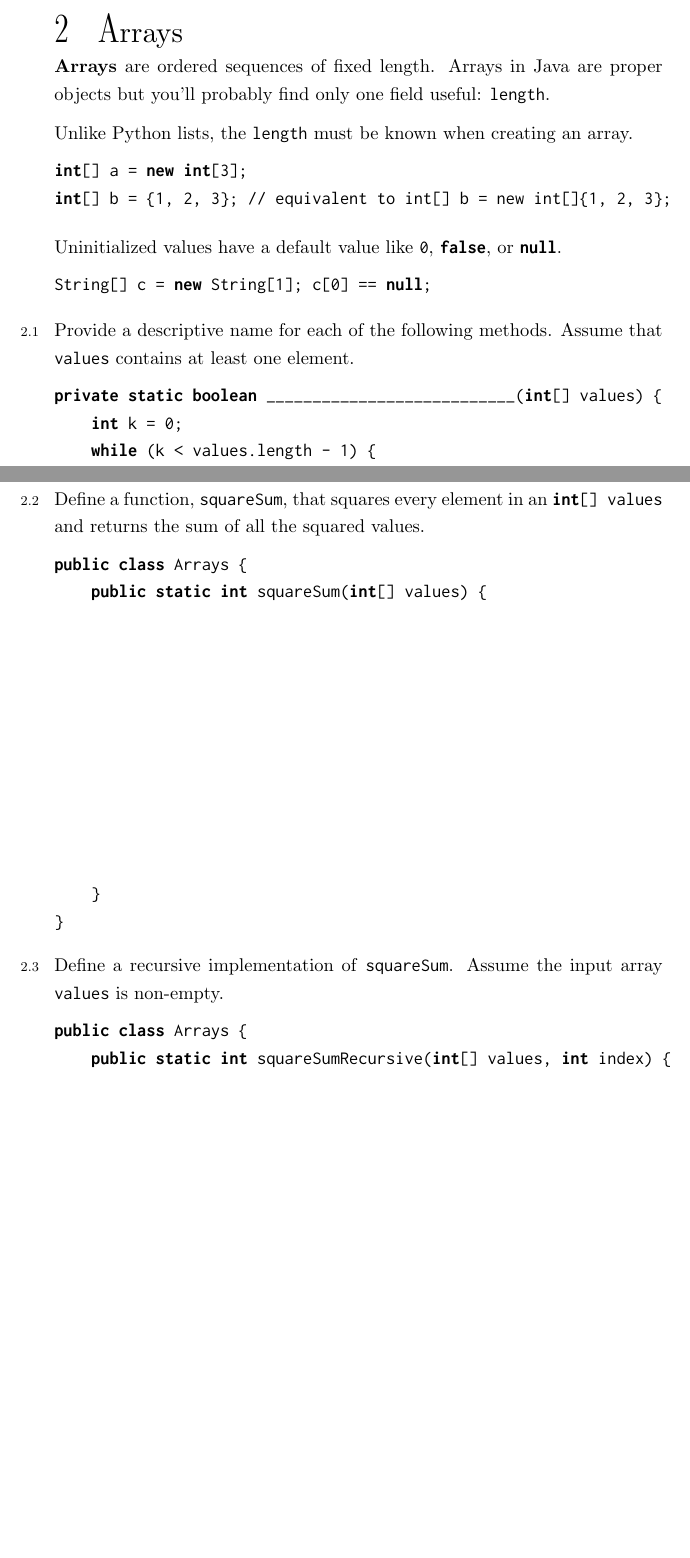
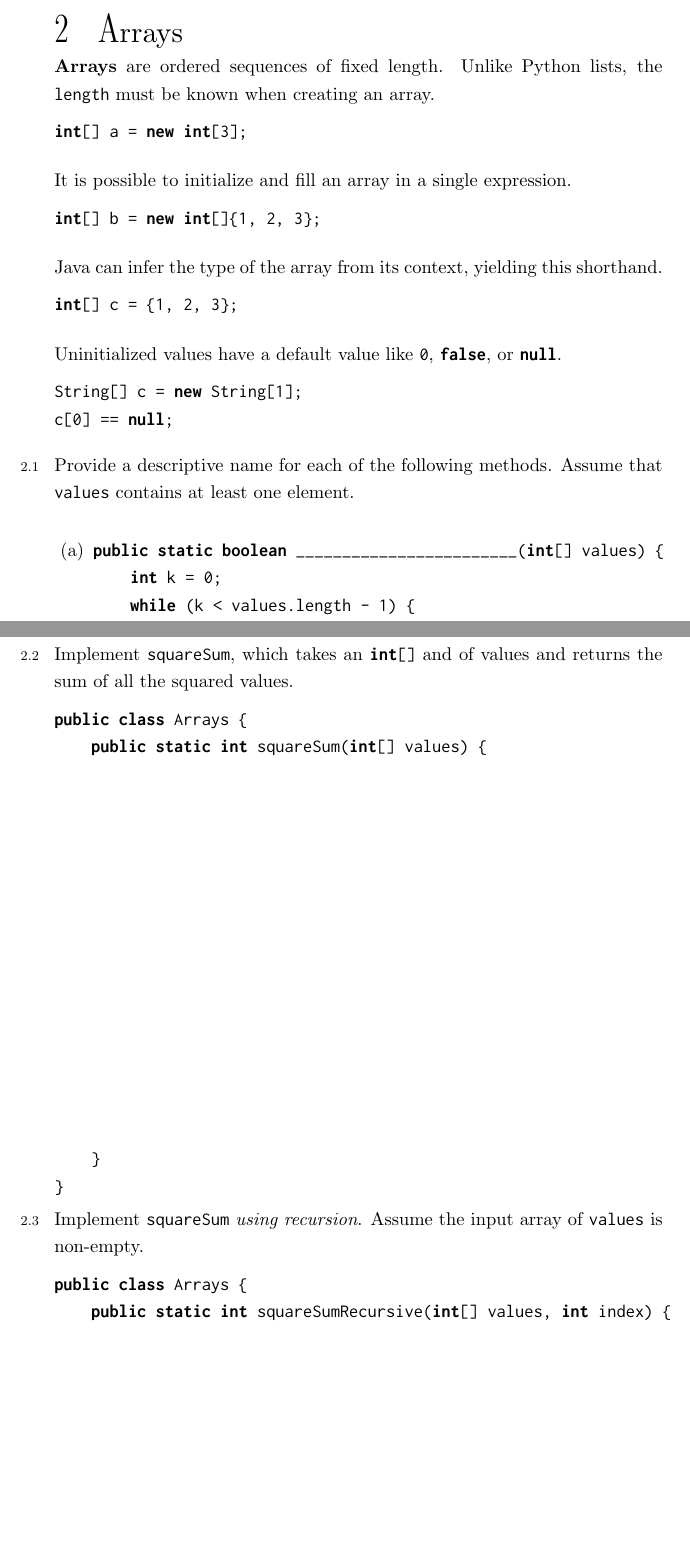
Before and after one commit to csmberkeley/csm-61b, a LaTeX problem sheet (src/mentor02.tex, which reads topics/arrays/easy/naming.tex, topics/arrays/easy/square-sum.tex, topics/arrays/medium/square-sum-recursive.tex): two parts of pages 2 and 3 of 5, joined at a grey line, cut so that both start at the same text, the shorter picture padded with empty space. Compiled offline with pdfLaTeX.

Commit message:
topics: Update content and formatting for mentor02

```diff
--- a/topics/arrays/easy/naming.tex
+++ b/topics/arrays/easy/naming.tex
@@ -2,8 +2,12 @@
 \question Provide a descriptive name for each of the following methods. Assume
 that \lstinline$values$ contains at least one element.
 
+\bigskip
+
+\begin{parts}
+\part
 \begin{lstlisting}
-private static boolean ___________________________(int[] values) {
+public static boolean ________________________(int[] values) {
     int k = 0;
     while (k < values.length - 1) {
         if (values[k] > values[k + 1]) {
--- a/topics/arrays/easy/square-sum.tex
+++ b/topics/arrays/easy/square-sum.tex
@@ -1,11 +1,15 @@
 \begin{blocksection}
-\question Define a function, \lstinline$squareSum$, that squares every element
-in an \lstinline$int[] values$ and returns the sum of all the squared values.
+\question Implement \lstinline$squareSum$, which takes an \lstinline$int[]$ and
+of values and returns the sum of all the squared values.
 
 \ifprintanswers\else
 \begin{lstlisting}
 public class Arrays {
     public static int squareSum(int[] values) {
+
+
+
+
 
 
 
--- a/topics/arrays/medium/square-sum-recursive.tex
+++ b/topics/arrays/medium/square-sum-recursive.tex
@@ -1,9 +1,17 @@
-\question Define a recursive implementation of \texttt{squareSum}. Assume the input array \texttt{values} is non-empty.
+\begin{blocksection}
+\question Implement \lstinline$squareSum$ \emph{using recursion}. Assume the
+input array of \lstinline$values$ is non-empty.
 
 \ifprintanswers\else
 \begin{lstlisting}
 public class Arrays {
     public static int squareSumRecursive(int[] values, int index) {
+
+
+
+
+
+
 
 
 
--- a/topics/arrays/text/intro.tex
+++ b/topics/arrays/text/intro.tex
@@ -1,20 +1,28 @@
 \begin{blocksection}
-\define{Arrays} are ordered sequences of fixed length. Arrays in Java are
-proper objects but you'll probably find only one field useful:
-\lstinline$length$.
-
-Unlike Python lists, the \lstinline$length$ must be known when creating an
-array.
+\define{Arrays} are ordered sequences of fixed length. Unlike Python lists, the
+\lstinline$length$ must be known when creating an array.
 
 \begin{lstlisting}
 int[] a = new int[3];
-int[] b = {1, 2, 3}; // equivalent to int[] b = new int[]{1, 2, 3};
+\end{lstlisting}
+
+It is possible to initialize and fill an array in a single expression.
+
+\begin{lstlisting}
+int[] b = new int[]{1, 2, 3};
+\end{lstlisting}
+
+Java can infer the type of the array from its context, yielding this shorthand.
+
+\begin{lstlisting}
+int[] c = {1, 2, 3};
 \end{lstlisting}
 
 Uninitialized values have a default value like \lstinline$0$,
 \lstinline$false$, or \lstinline$null$.
 
 \begin{lstlisting}
-String[] c = new String[1]; c[0] == null;
+String[] c = new String[1];
+c[0] == null;
 \end{lstlisting}
 \end{blocksection}
```
Also changed, not shown: topics/arrays/medium/flatten.tex (+5 -1 lines), topics/debugging/easy/common-exceptions.tex (+9 -9 lines), topics/linked-lists/naive/easy/skip.tex (+4 -0 lines), topics/pass-by-value/text/golden-rule-of-equals.tex (+4 -2 lines), topics/arrays/easy/naming.tex (10 more changed lines), topics/arrays/medium/square-sum-recursive.tex (1 more changed lines).
